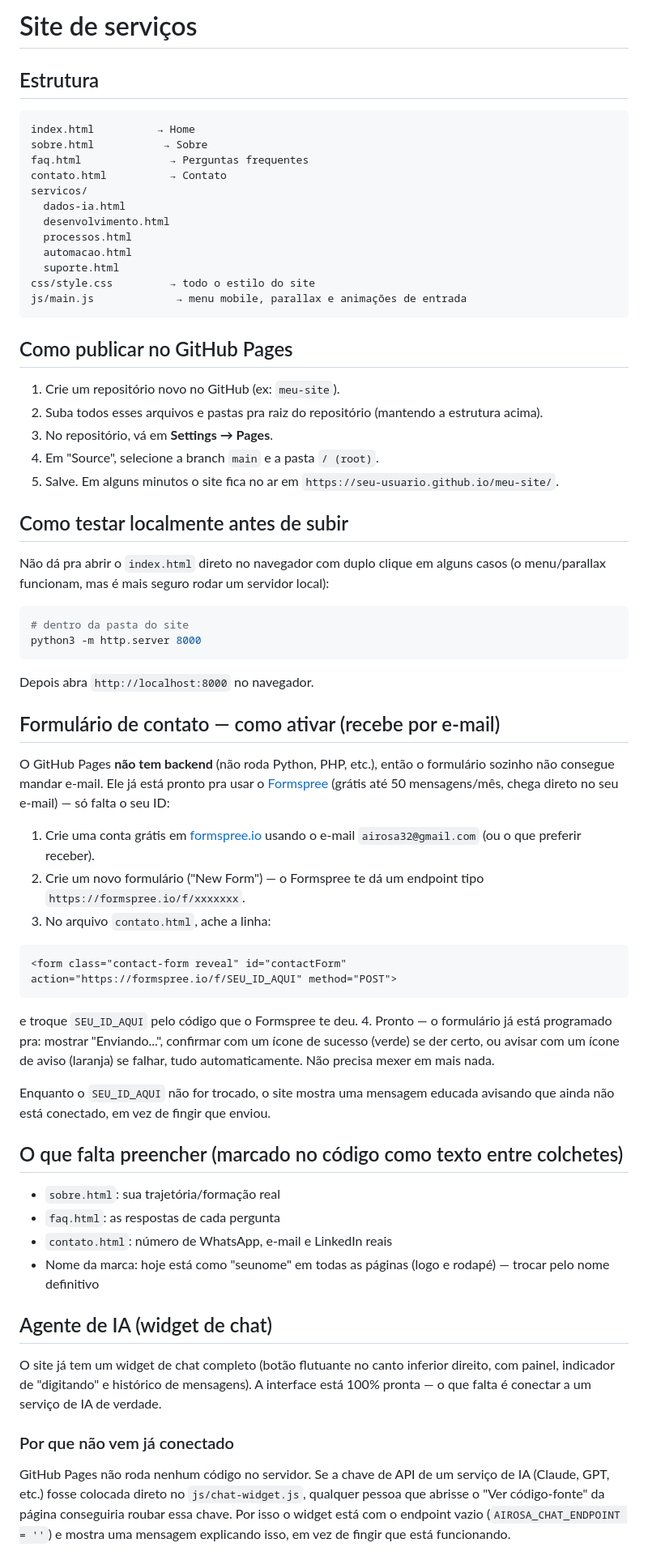
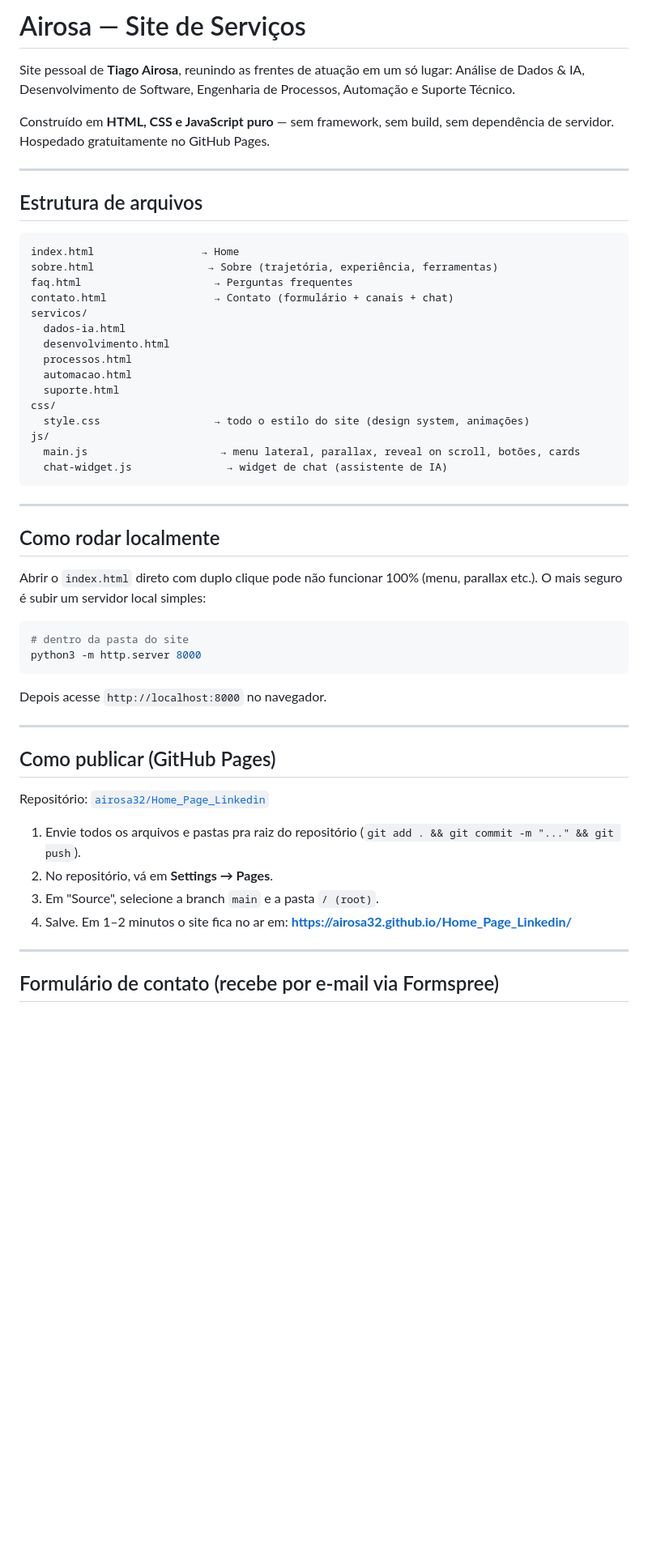
Before and after one commit to airosa32/Home_Page_Linkedin, a Markdown page: README.md, the part around one of its changes. Shown at 81% size. GitHub-like rendering; blank space fills up the shorter version.

Commit message:
Segundo commit do site Airosa

````diff
--- a/README.md
+++ b/README.md
@@ -1,61 +1,57 @@
-# Site de serviços
+# Airosa — Site de Serviços
 
-## Estrutura
+Site pessoal de **Tiago Airosa**, reunindo as frentes de atuação em um só lugar: Análise de Dados & IA, Desenvolvimento de Software, Engenharia de Processos, Automação e Suporte Técnico.
+
+Construído em **HTML, CSS e JavaScript puro** — sem framework, sem build, sem dependência de servidor. Hospedado gratuitamente no GitHub Pages.
+
+---
+
+## Estrutura de arquivos
+
 ```
-index.html          → Home
-sobre.html           → Sobre
-faq.html              → Perguntas frequentes
-contato.html          → Contato
+index.html                 → Home
+sobre.html                  → Sobre (trajetória, experiência, ferramentas)
+faq.html                     → Perguntas frequentes
+contato.html                 → Contato (formulário + canais + chat)
 servicos/
   dados-ia.html
   desenvolvimento.html
   processos.html
   automacao.html
   suporte.html
-css/style.css         → todo o estilo do site
-js/main.js             → menu mobile, parallax e animações de entrada
+css/
+  style.css                  → todo o estilo do site (design system, animações)
+js/
+  main.js                     → menu lateral, parallax, reveal on scroll, botões, cards
+  chat-widget.js               → widget de chat (assistente de IA)
 ```
 
-## Como publicar no GitHub Pages
-1. Crie um repositório novo no GitHub (ex: `meu-site`).
-2. Suba todos esses arquivos e pastas pra raiz do repositório (mantendo a estrutura acima).
-3. No repositório, vá em **Settings → Pages**.
-4. Em "Source", selecione a branch `main` e a pasta `/ (root)`.
-5. Salve. Em alguns minutos o site fica no ar em `https://seu-usuario.github.io/meu-site/`.
+---
 
-## Como testar localmente antes de subir
-Não dá pra abrir o `index.html` direto no navegador com duplo clique em alguns casos (o menu/parallax funcionam, mas é mais seguro rodar um servidor local):
+## Como rodar localmente
+
+Abrir o `index.html` direto com duplo clique pode não funcionar 100% (menu, parallax etc.). O mais seguro é subir um servidor local simples:
 
 ```bash
 # dentro da pasta do site
 python3 -m http.server 8000
 ```
-Depois abra `http://localhost:8000` no navegador.
 
-## Formulário de contato — como ativar (recebe por e-mail)
-O GitHub Pages **não tem backend** (não roda Python, PHP, etc.), então o formulário sozinho não consegue mandar e-mail. Ele já está pronto pra usar o [Formspree](https://formspree.io) (grátis até 50 mensagens/mês, chega direto no seu e-mail) — só falta o seu ID:
+Depois acesse `http://localhost:8000` no navegador.
 
-1. Crie uma conta grátis em [formspree.io](https://formspree.io) usando o e-mail `airosa32@gmail.com` (ou o que preferir receber).
-2. Crie um novo formulário ("New Form") — o Formspree te dá um endpoint tipo `https://formspree.io/f/xxxxxxx`.
-3. No arquivo `contato.html`, ache a linha:
-```html
-<form class="contact-form reveal" id="contactForm" action="https://formspree.io/f/SEU_ID_AQUI" method="POST">
-```
-e troque `SEU_ID_AQUI` pelo código que o Formspree te deu.
-4. Pronto — o formulário já está programado pra: mostrar "Enviando...", confirmar com um ícone de sucesso (verde) se der certo, ou avisar com um ícone de aviso (laranja) se falhar, tudo automaticamente. Não precisa mexer em mais nada.
+---
 
-Enquanto o `SEU_ID_AQUI` não for trocado, o site mostra uma mensagem educada avisando que ainda não está conectado, em vez de fingir que enviou.
+## Como publicar (GitHub Pages)
 
-## O que falta preencher (marcado no código como texto entre colchetes)
-- `sobre.html`: sua trajetória/formação real
-- `faq.html`: as respostas de cada pergunta
-- `contato.html`: número de WhatsApp, e-mail e LinkedIn reais
-- Nome da marca: hoje está como "seunome" em todas as páginas (logo e rodapé) — trocar pelo nome definitivo
+Repositório: [`airosa32/Home_Page_Linkedin`](https://github.com/airosa32/Home_Page_Linkedin)
 
-## Agente de IA (widget de chat)
+1. Envie todos os arquivos e pastas pra raiz do repositório (`git add . && git commit -m "..." && git push`).
+2. No repositório, vá em **Settings → Pages**.
+3. Em "Source", selecione a branch `main` e a pasta `/ (root)`.
+4. Salve. Em 1–2 minutos o site fica no ar em:
+   **https://airosa32.github.io/Home_Page_Linkedin/**
 
-O site já tem um widget de chat completo (botão flutuante no canto inferior direito, com painel, indicador de "digitando" e histórico de mensagens). A interface está 100% pronta — o que falta é conectar a um serviço de IA de verdade.
+---
 
-### Por que não vem já conectado
-GitHub Pages não roda nenhum código no servidor. Se a chave de API de um serviço de IA (Claude, GPT, etc.) fosse colocada direto no `js/chat-widget.js`, qualquer pessoa que abrisse o "Ver código-fonte" da página conseguiria roubar essa chave. Por isso o widget está com o endpoint vazio (`AIROSA_CHAT_ENDPOINT = ''`) e mostra uma mensagem explicando isso, em vez de fingir que está funcionando.
+## Formulário de contato (recebe por e-mail via Formspree)
 
````
Also changed, not shown: other parts of README.md (+49 -15 lines).
